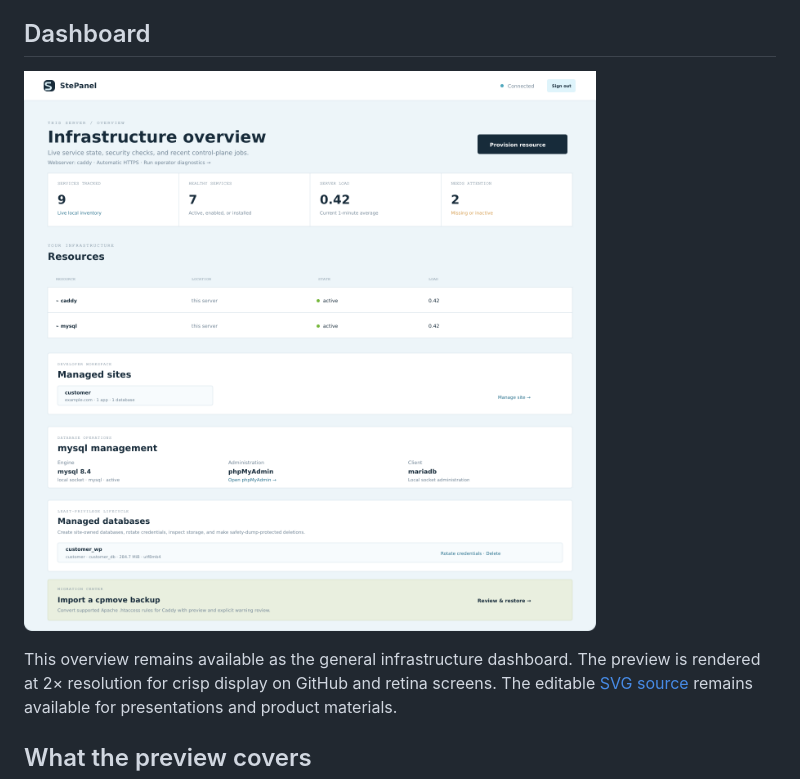
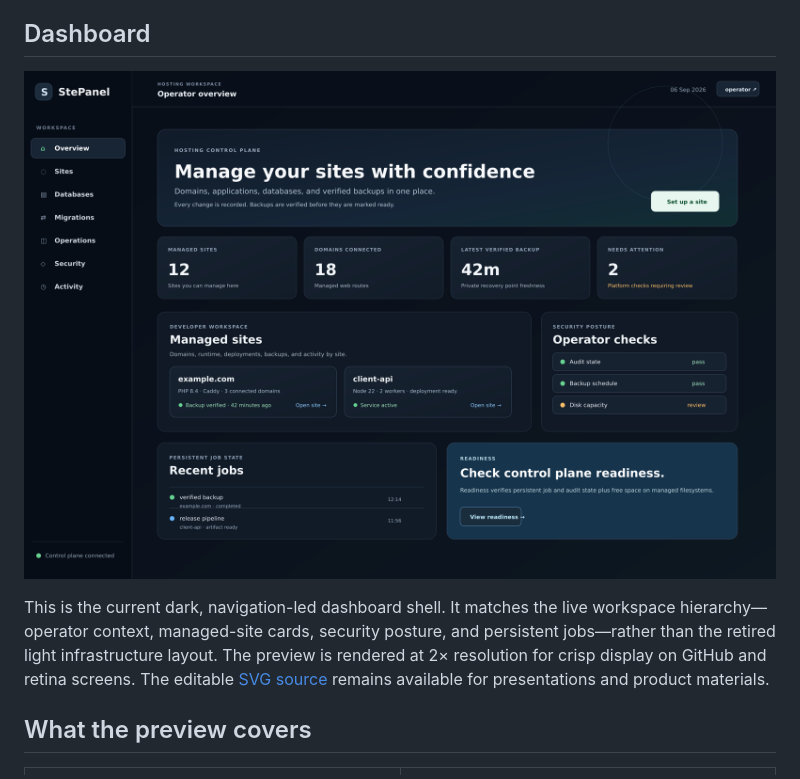
Before and after one commit to itchyitchy123/StePanel, a Markdown page: docs/SCREENSHOTS.md, the part around the change. GitHub-like rendering; pictures changed too: docs/assets/dashboard-preview.png.

Commit message:
Refresh dashboard workspace preview

```diff
--- a/docs/SCREENSHOTS.md
+++ b/docs/SCREENSHOTS.md
@@ -30,7 +30,9 @@ maps to authenticated API and helper behavior documented in
 
 ![StePanel dashboard preview](assets/dashboard-preview.png)
 
-This overview remains available as the general infrastructure dashboard. The
+This is the current dark, navigation-led dashboard shell. It matches the live
+workspace hierarchy—operator context, managed-site cards, security posture,
+and persistent jobs—rather than the retired light infrastructure layout. The
 preview is rendered at 2× resolution for crisp display on GitHub and retina
 screens. The editable [SVG source](assets/dashboard-preview.svg) remains
 available for presentations and product materials.
```
Also changed, not shown: CHANGELOG.md (+2 -0 lines), 5 other files.
